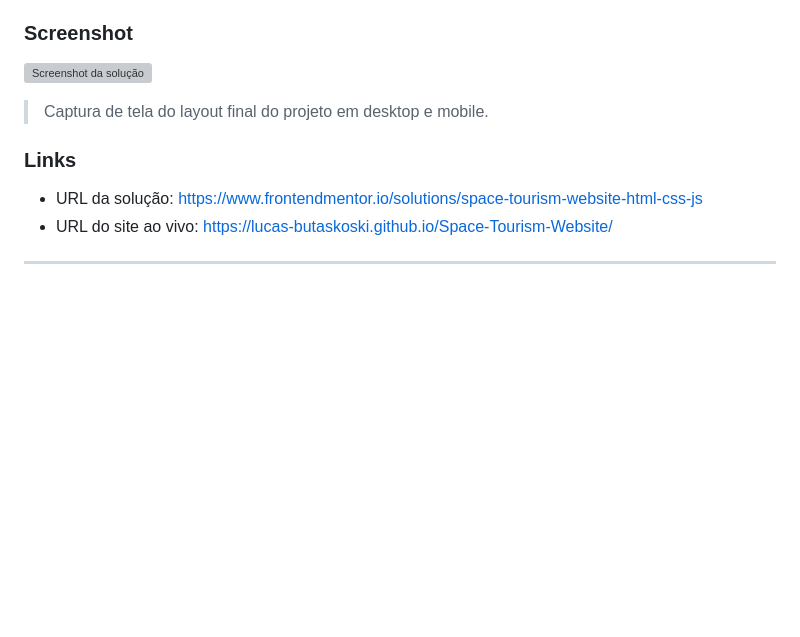
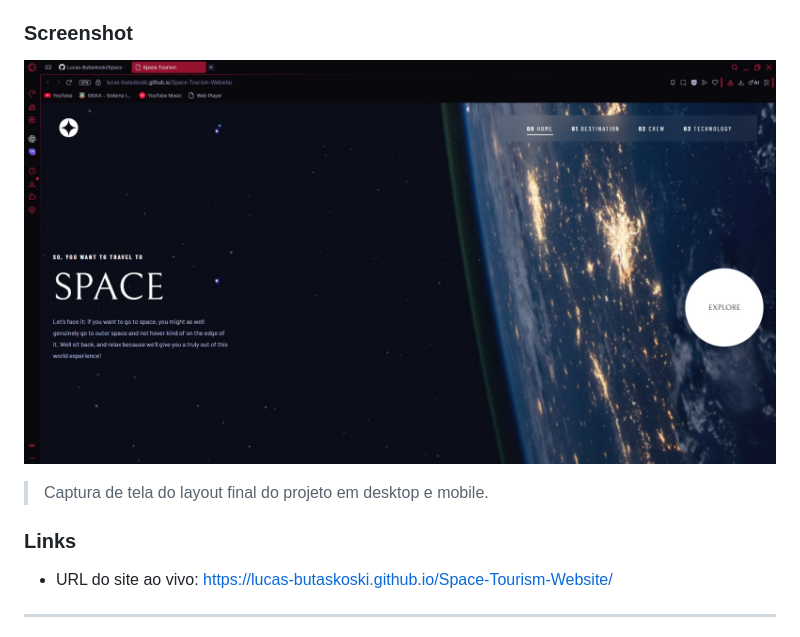
Before and after one commit to Lucas-Butaskoski/Space-Tourism-Website, a Markdown page: README.md, the part around the change. Rendered like a GitHub page; pictures changed too: Site-Desktop.jpeg (added); blank space fills up the shorter version; grey boxes are pictures that could not be loaded.

```diff
--- a/README.md
+++ b/README.md
@@ -32,13 +32,12 @@ Os usuários devem ser capazes de:
 
 ### Screenshot
 
-![Screenshot da solução](./screenshot.jpg)
+![Screenshot da solução](https://github.com/Lucas-Butaskoski/Space-Tourism-Website/blob/main/Site-Desktop.jpeg)
 
 > Captura de tela do layout final do projeto em desktop e mobile.
 
 ### Links
 
-- URL da solução: https://www.frontendmentor.io/solutions/space-tourism-website-html-css-js
 - URL do site ao vivo: https://lucas-butaskoski.github.io/Space-Tourism-Website/
 
 ---
```
Also changed, not shown: Site-Mobile.jpeg (added).
